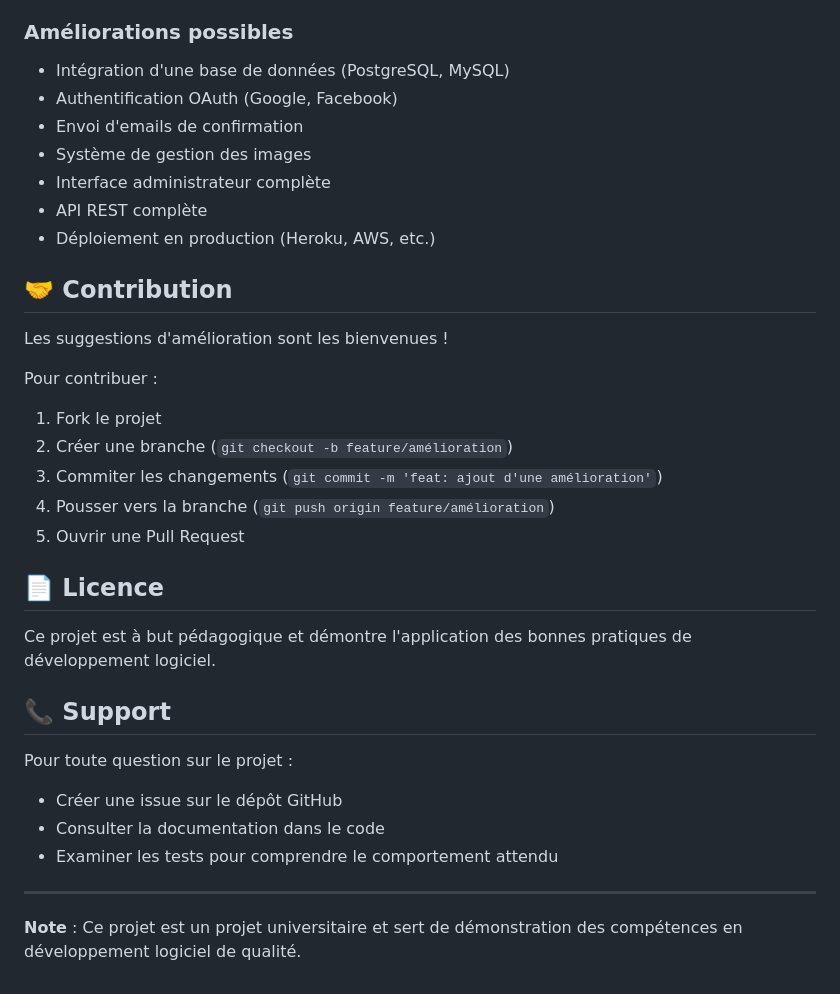
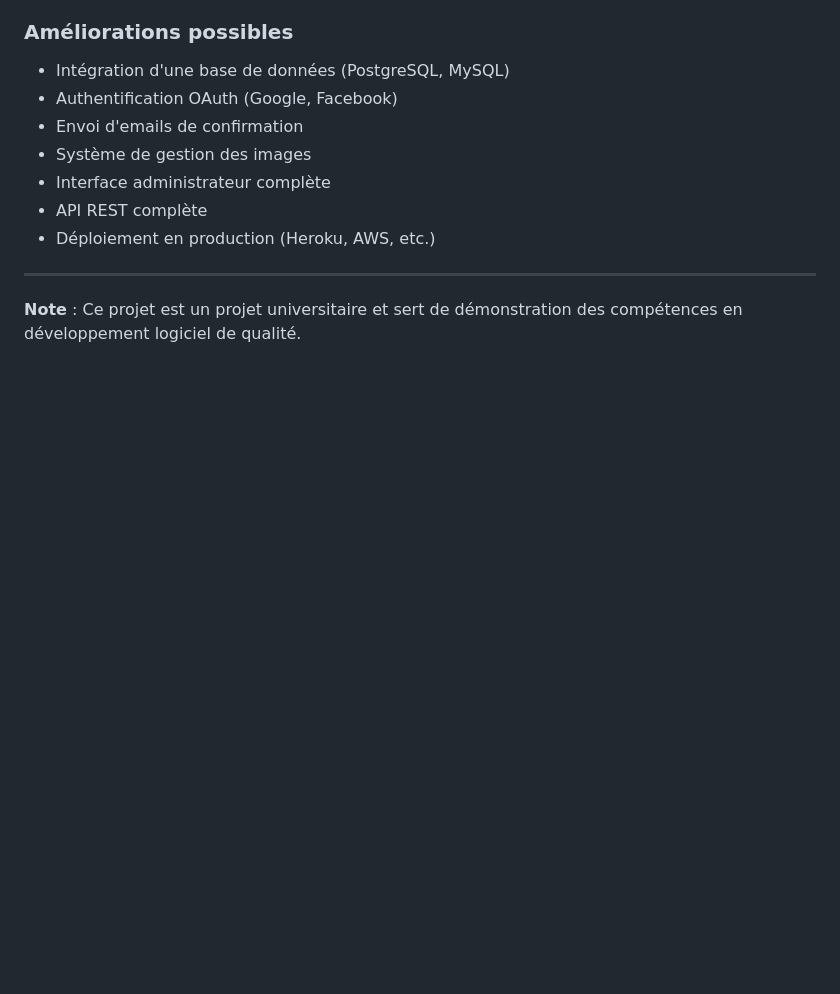
Before and after one commit to JulesRichardot/ecom-web-app, a Markdown page: README.md, the part around the change. GitHub-like rendering; blank space fills up the shorter version.

Commit message:
Remove contribution, license, and support sections
Removed contribution guidelines, license, and support sections from README.

```diff
--- a/README.md
+++ b/README.md
@@ -470,29 +470,6 @@ Ce projet a été développé pour appliquer les concepts vus en cours de **Qual
 - API REST complète
 - Déploiement en production (Heroku, AWS, etc.)
 
-## 🤝 Contribution
-
-Les suggestions d'amélioration sont les bienvenues !
-
-Pour contribuer :
-
-1. Fork le projet
-2. Créer une branche (`git checkout -b feature/amélioration`)
-3. Commiter les changements (`git commit -m 'feat: ajout d'une amélioration'`)
-4. Pousser vers la branche (`git push origin feature/amélioration`)
-5. Ouvrir une Pull Request
-
-## 📄 Licence
-
-Ce projet est à but pédagogique et démontre l'application des bonnes pratiques de développement logiciel.
-
-## 📞 Support
-
-Pour toute question sur le projet :
-
-- Créer une issue sur le dépôt GitHub
-- Consulter la documentation dans le code
-- Examiner les tests pour comprendre le comportement attendu
 
 ---
 
```
